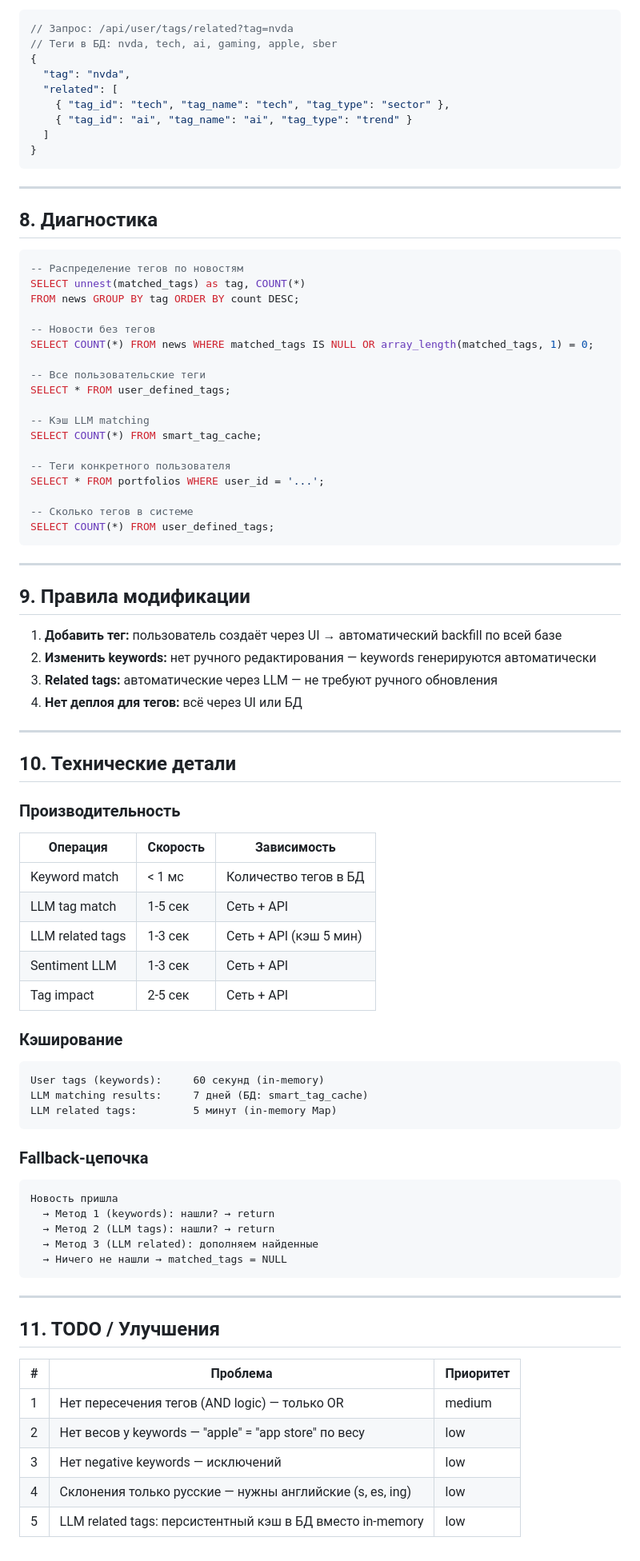
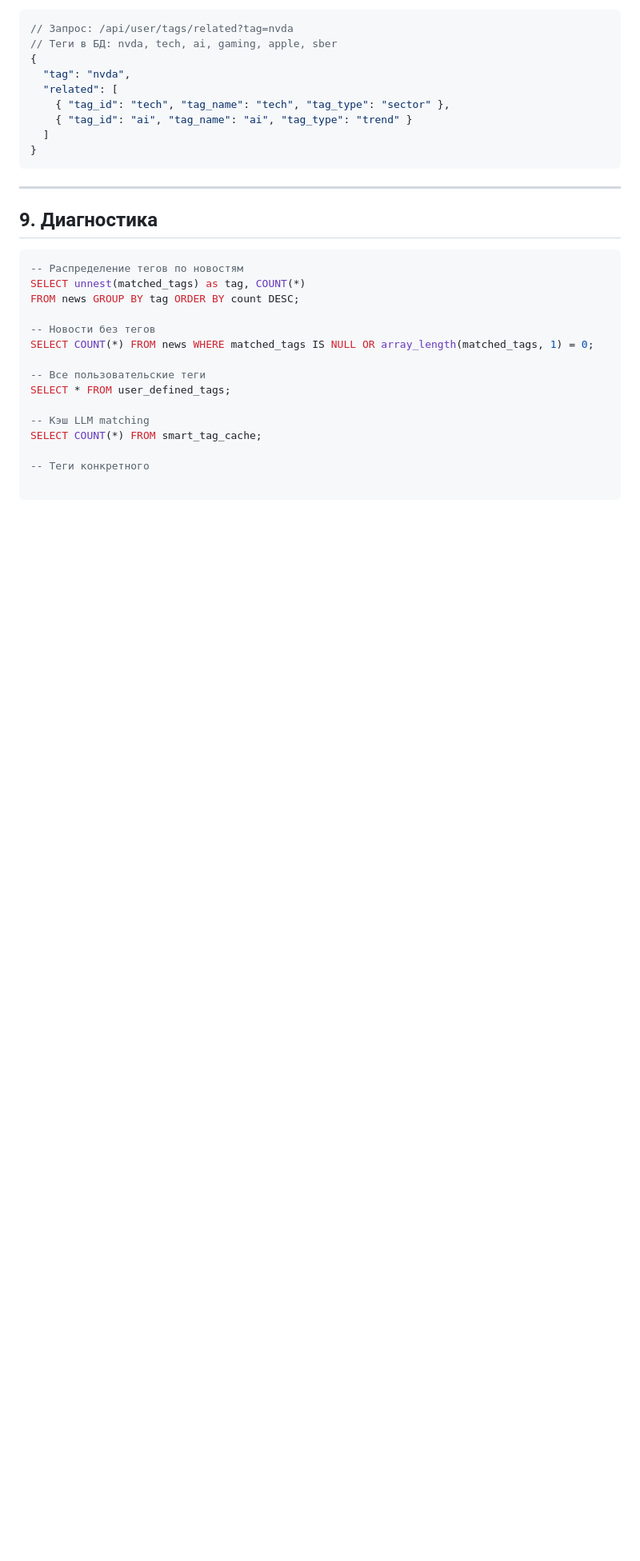
Before and after one commit to vladfa2010/pulse, a Markdown page: TAGS.md, the part around one of its changes. Shown at 80% size. Rendered like a GitHub page; blank space fills up the shorter version.

````diff
--- a/TAGS.md
+++ b/TAGS.md
@@ -251,7 +325,7 @@ CREATE TABLE news (
 
 ---
 
-## 8. Диагностика
+## 9. Диагностика
 
 ```sql
 -- Распределение тегов по новостям
@@ -267,62 +341,4 @@ SELECT * FROM user_defined_tags;
 -- Кэш LLM matching
 SELECT COUNT(*) FROM smart_tag_cache;
 
--- Теги конкретного пользователя
-SELECT * FROM portfolios WHERE user_id = '...';
-
--- Сколько тегов в системе
-SELECT COUNT(*) FROM user_defined_tags;
-```
-
----
-
-## 9. Правила модификации
-
-1. **Добавить тег:** пользователь создаёт через UI → автоматический backfill по всей базе
-2. **Изменить keywords:** нет ручного редактирования — keywords генерируются автоматически
-3. **Related tags:** автоматические через LLM — не требуют ручного обновления
-4. **Нет деплоя для тегов:** всё через UI или БД
-
----
-
-## 10. Технические детали
-
-### Производительность
-
-| Операция | Скорость | Зависимость |
-|----------|----------|-------------|
-| Keyword match | < 1 мс | Количество тегов в БД |
-| LLM tag match | 1-5 сек | Сеть + API |
-| LLM related tags | 1-3 сек | Сеть + API (кэш 5 мин) |
-| Sentiment LLM | 1-3 сек | Сеть + API |
-| Tag impact | 2-5 сек | Сеть + API |
-
-### Кэширование
-
-```
-User tags (keywords):     60 секунд (in-memory)
-LLM matching results:     7 дней (БД: smart_tag_cache)
-LLM related tags:         5 минут (in-memory Map)
-```
-
-### Fallback-цепочка
-
-```
-Новость пришла
-  → Метод 1 (keywords): нашли? → return
-  → Метод 2 (LLM tags): нашли? → return
-  → Метод 3 (LLM related): дополняем найденные
-  → Ничего не нашли → matched_tags = NULL
-```
-
----
-
-## 11. TODO / Улучшения
-
-| # | Проблема | Приоритет |
-|---|----------|-----------|
-| 1 | Нет пересечения тегов (AND logic) — только OR | medium |
-| 2 | Нет весов у keywords — "apple" = "app store" по весу | low |
-| 3 | Нет negative keywords — исключений | low |
-| 4 | Склонения только русские — нужны английские (s, es, ing) | low |
-| 5 | LLM related tags: персистентный кэш в БД вместо in-memory | low |
+-- Теги конкретного
````
Also changed, not shown: other parts of TAGS.md (+79 -5 lines).
